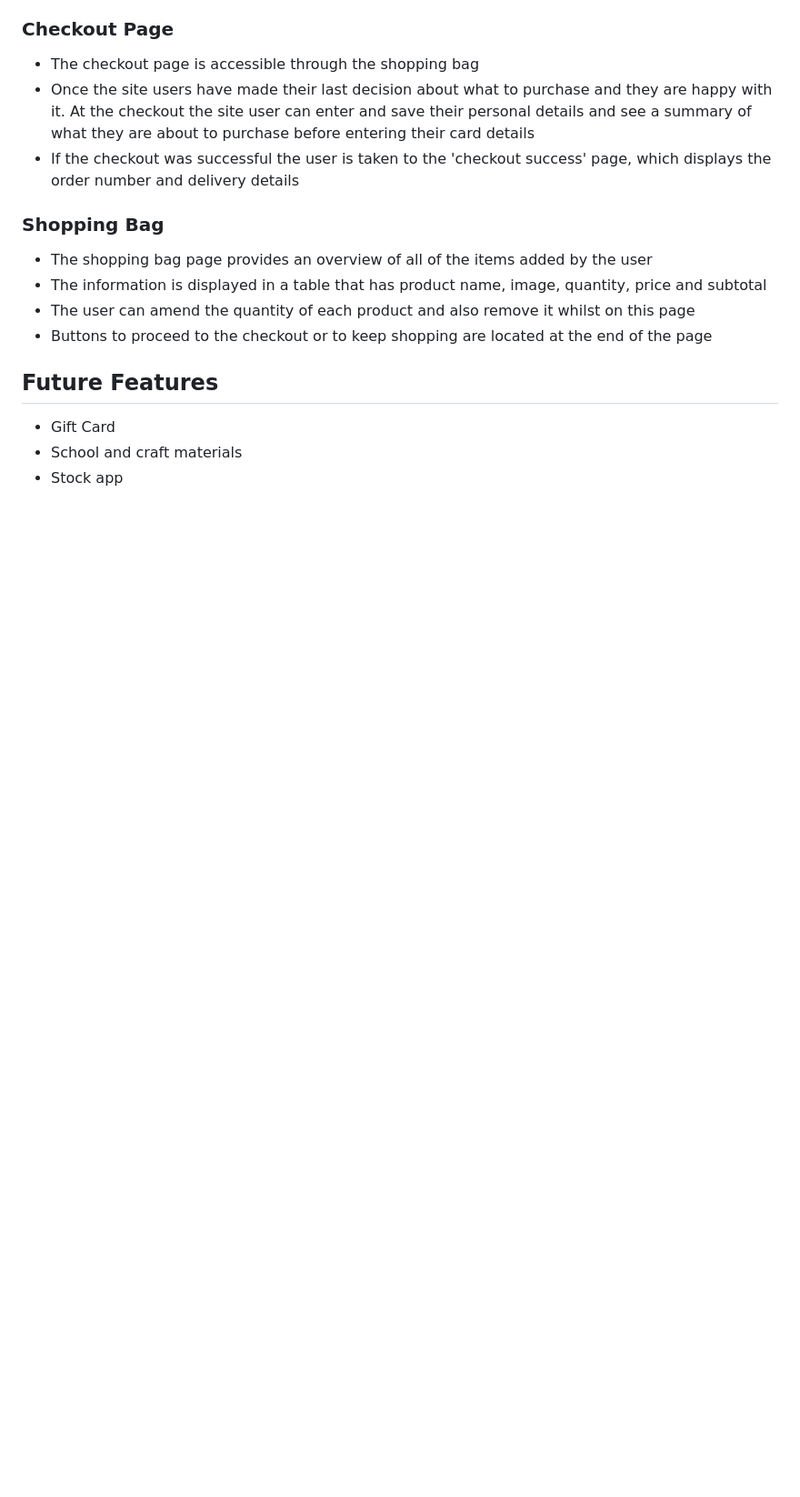
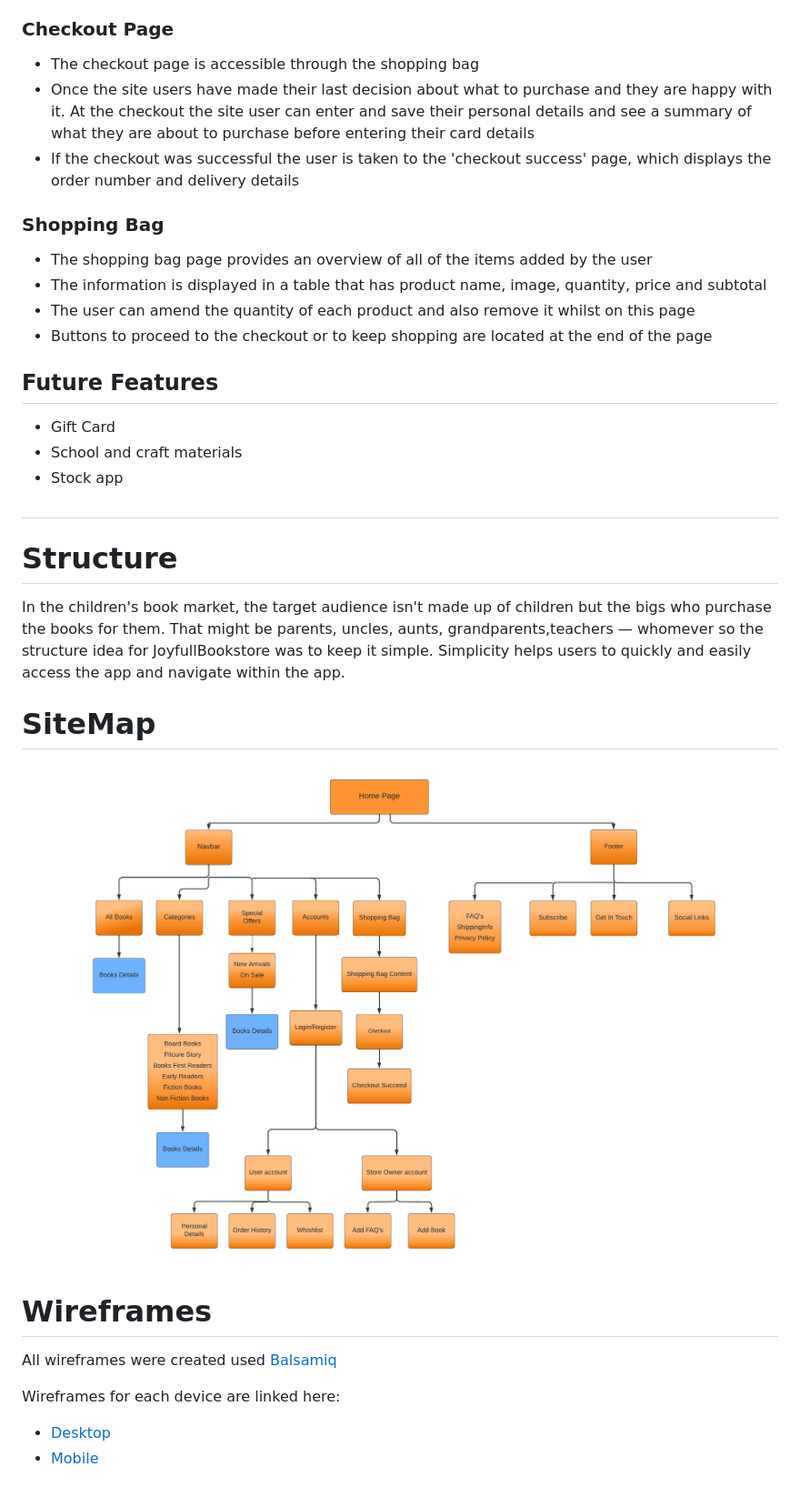
Before and after one commit to Iris-Smok/JoyfulBookstore-PP5, a Markdown page: README.md, the part around the change printed below. Shown: that part at 91% size. Rendered like a GitHub page; pictures changed too: assets/documents/README_docs/sitemap.png (added); blank space fills up the shorter version.

Commit message:
Readme - added wireframes and sitemap

```diff
--- a/README.md
+++ b/README.md
@@ -208,3 +208,25 @@ This website will offer all of these things whilst also allowing for intuitive n
 - Gift Card
 - School and craft materials
 - Stock app
+
+
+#
+# Structure
+
+In the children's book market, the target audience isn't made up of children but the bigs who purchase the books for them. That might be parents, uncles, aunts, grandparents,teachers — whomever so the structure idea for JoyfullBookstore was to keep it simple. Simplicity helps users to quickly and easily access the app and navigate within the app.
+
+<!-- Add app list and database schema -->
+
+# SiteMap
+<p align="center">
+<img src="assets/documents/README_docs/sitemap.png" width="1000" height="100%">
+</p>
+
+
+
+# Wireframes
+All wireframes were created used [Balsamiq](https://balsamiq.com/)
+
+Wireframes for each device are linked here:
+- [Desktop](assets/documents/README_docs/Desktop-wireframes.pdf)
+- [Mobile](assets/documents/README_docs/Mobile-wireframes.pdf)
```
Also changed, not shown: other parts of README.md (+1 -1 lines), 4 other files.
